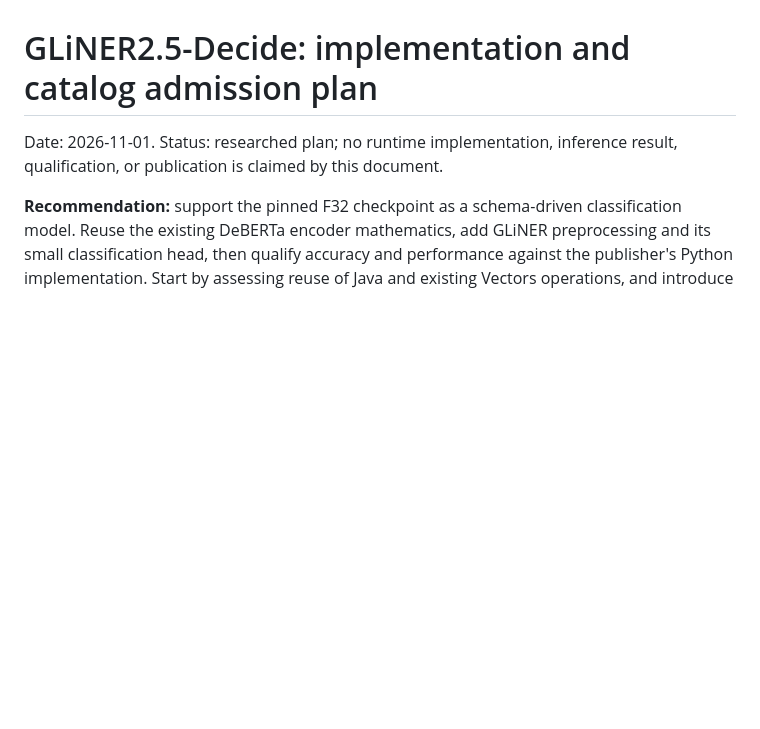
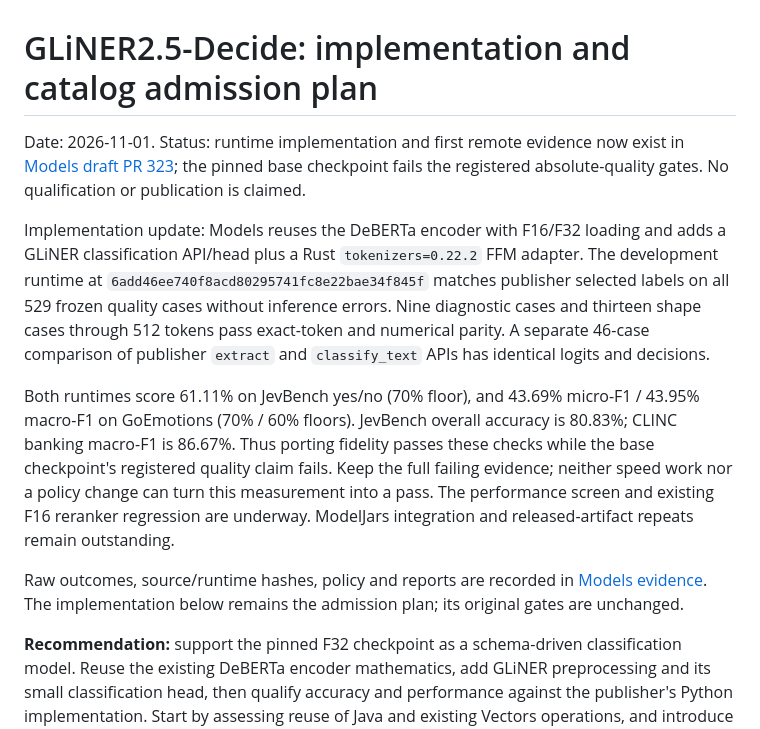
Before and after one commit to ModelJars/modeljars, a Markdown page: docs/gliner25-decide-support-plan.md, the part around the change. Drawn GitHub-style; blank space fills up the shorter version.

Commit message:
docs: record GLiNER implementation parity and base quality failures

```diff
--- a/docs/gliner25-decide-support-plan.md
+++ b/docs/gliner25-decide-support-plan.md
@@ -1,7 +1,26 @@
 # GLiNER2.5-Decide: implementation and catalog admission plan
 
-Date: 2026-11-01. Status: researched plan; no runtime implementation, inference result,
-qualification, or publication is claimed by this document.
+Date: 2026-11-01. Status: runtime implementation and first remote evidence now exist in
+[Models draft PR 323](https://github.com/integrallis/models/pull/323); the pinned base checkpoint
+fails the registered absolute-quality gates. No qualification or publication is claimed.
+
+Implementation update: Models reuses the DeBERTa encoder with F16/F32 loading and adds a GLiNER
+classification API/head plus a Rust `tokenizers=0.22.2` FFM adapter. The development runtime at
+`6add46ee740f8acd80295741fc8e22bae34f845f` matches publisher selected labels on all 529 frozen
+quality cases without inference errors. Nine diagnostic cases and thirteen shape cases through
+512 tokens pass exact-token and numerical parity. A separate 46-case comparison of publisher
+`extract` and `classify_text` APIs has identical logits and decisions.
+
+Both runtimes score 61.11% on JevBench yes/no (70% floor), and 43.69% micro-F1 / 43.95% macro-F1
+on GoEmotions (70% / 60% floors). JevBench overall accuracy is 80.83%; CLINC banking macro-F1
+is 86.67%. Thus porting fidelity passes these checks while the base checkpoint's registered
+quality claim fails. Keep the full failing evidence; neither speed work nor a policy change
+can turn this measurement into a pass. The performance screen and existing F16 reranker
+regression are underway. ModelJars integration and released-artifact repeats remain outstanding.
+
+Raw outcomes, source/runtime hashes, policy and reports are recorded in
+[Models evidence](https://github.com/integrallis/models/tree/99aed5cc/benchmark-results/2026-11-01-gliner25-decide).
+The implementation below remains the admission plan; its original gates are unchanged.
 
 **Recommendation:** support the pinned F32 checkpoint as a schema-driven classification
 model. Reuse the existing DeBERTa encoder mathematics, add GLiNER preprocessing and its
```
